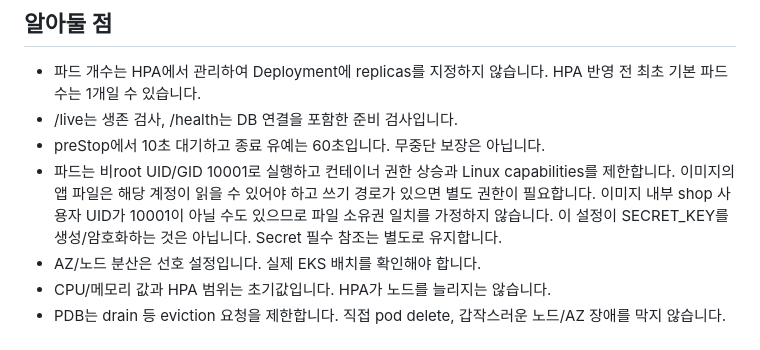
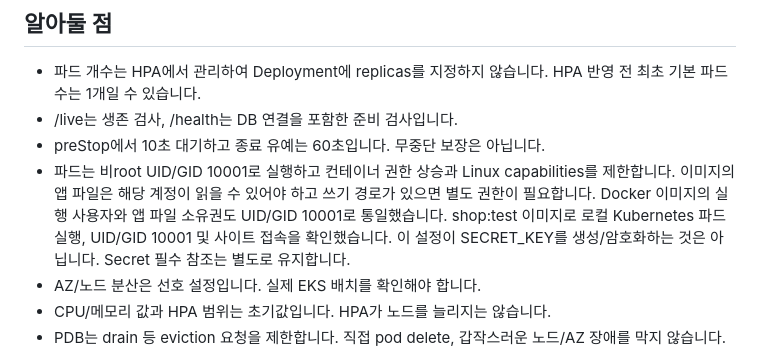
Before and after one commit to ktcloud-basic-team02/hybrid-cloud-dr, a Markdown page: k8s/README.md, the part around the change. GitHub-like rendering.

Commit message:
docs: clarify container UID and GID

```diff
--- a/k8s/README.md
+++ b/k8s/README.md
@@ -31,7 +31,8 @@ app.yaml, hpa.yaml, pdb.yaml, 설정한 Ingress 파일을 각각 kubectl apply -
 - preStop에서 10초 대기하고 종료 유예는 60초입니다. 무중단 보장은 아닙니다.
 - 파드는 비root UID/GID 10001로 실행하고 컨테이너 권한 상승과 Linux capabilities를 제한합니다.
   이미지의 앱 파일은 해당 계정이 읽을 수 있어야 하고 쓰기 경로가 있으면 별도 권한이 필요합니다.
-  이미지 내부 shop 사용자 UID가 10001이 아닐 수도 있으므로 파일 소유권 일치를 가정하지 않습니다.
+  Docker 이미지의 실행 사용자와 앱 파일 소유권도 UID/GID 10001로 통일했습니다.
+  shop:test 이미지로 로컬 Kubernetes 파드 실행, UID/GID 10001 및 사이트 접속을 확인했습니다.
   이 설정이 SECRET_KEY를 생성/암호화하는 것은 아닙니다. Secret 필수 참조는 별도로 유지합니다.
 - AZ/노드 분산은 선호 설정입니다. 실제 EKS 배치를 확인해야 합니다.
 - CPU/메모리 값과 HPA 범위는 초기값입니다. HPA가 노드를 늘리지는 않습니다.
```
